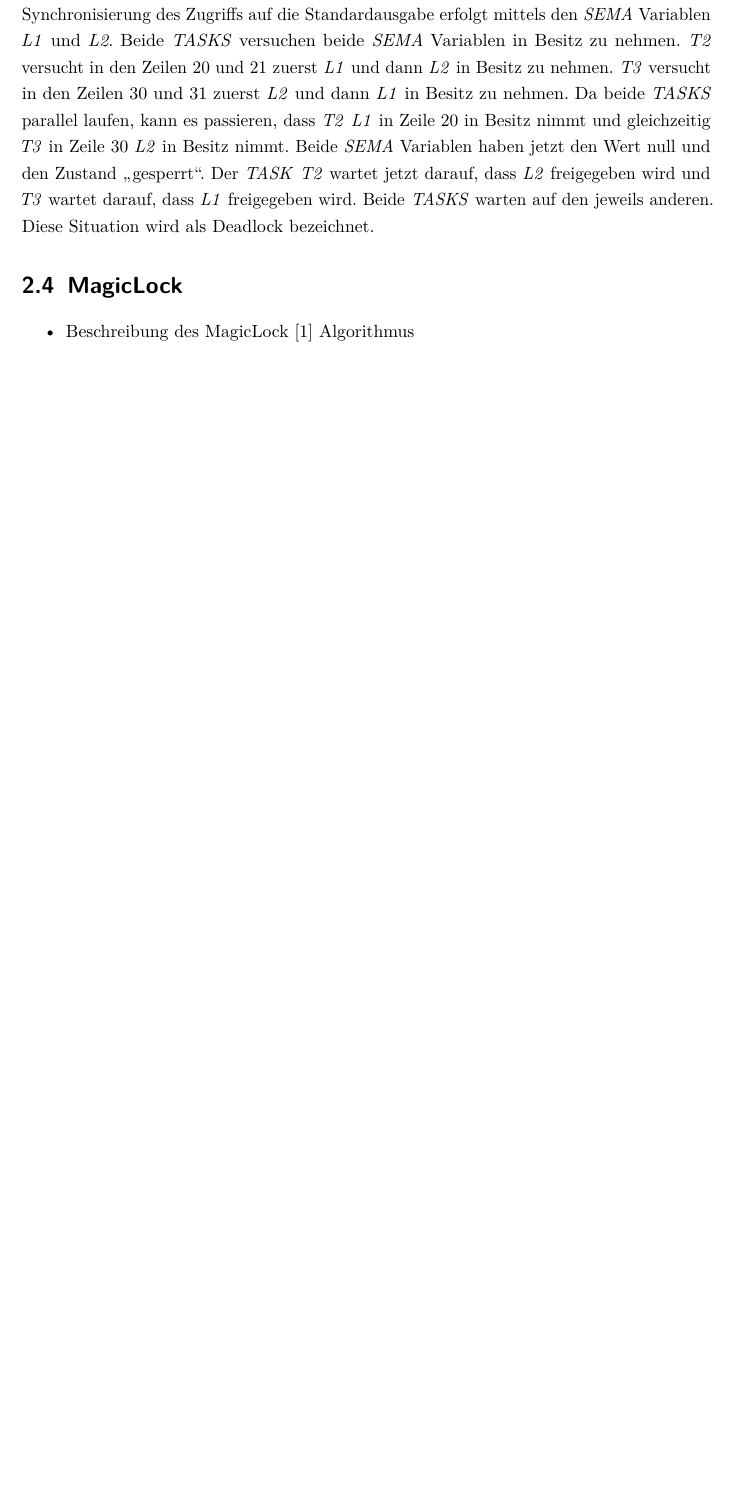
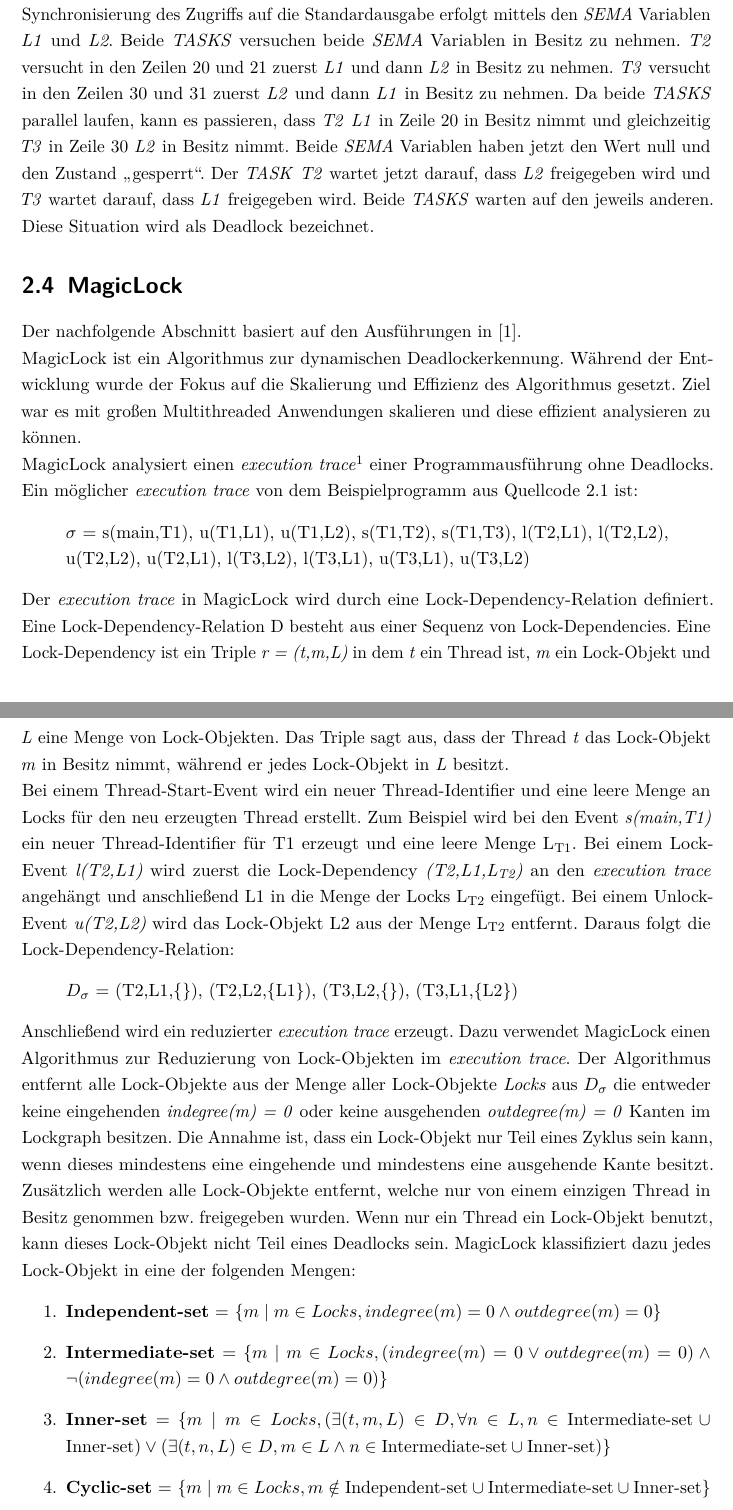
Before and after one commit to AlteGurke/Bachelorarbeit, a LaTeX thesis (MainFile.tex, which reads Analyse.tex): part of page 13 of 20 before the commit and two parts of pages 13 and 14 of 21 after it, the two joined at a grey line, cut so that both start at the same text, the shorter picture padded with empty space. Compiled offline with pdfLaTeX.

Commit message:
Added first third of MagicLock.

```diff
--- a/Analyse.tex
+++ b/Analyse.tex
@@ -144,6 +141,24 @@ Die \textit{TASKS} \textit{T2} und \textit{T3} geben in den Zeilen 22 bis 24 und
 
 \section{MagicLock}
 \label{section:MagicLock}
-\begin{itemize}
-  \item Beschreibung des MagicLock \autocite{MagicLock} Algorithmus
-\end{itemize}
+Der nachfolgende Abschnitt basiert auf den Ausführungen in \autocite{MagicLock}.
+
+MagicLock ist ein Algorithmus zur dynamischen Deadlockerkennung. Während der Entwicklung wurde der Fokus auf die Skalierung und Effizienz des Algorithmus gesetzt. Ziel war es mit großen Multithreaded Anwendungen skalieren und diese effizient analysieren zu können.
+
+MagicLock analysiert einen \textit{execution trace}\footnote{siehe \cref{text:ExecutionTrace}} einer Programmausführung ohne Deadlocks. Ein möglicher \textit{execution trace} von dem Beispielprogramm aus \cref{lst:ExampleDeadlock} ist:
+\begin{quote}
+  \textbf{$\sigma$} = s(main,T1), u(T1,L1), u(T1,L2), s(T1,T2), s(T1,T3), l(T2,L1), l(T2,L2), u(T2,L2), u(T2,L1), l(T3,L2), l(T3,L1), u(T3,L1), u(T3,L2)
+\end{quote}
+Der \textit{execution trace} in MagicLock wird durch eine Lock-Dependency-Relation definiert. Eine Lock-Dependency-Relation D besteht aus einer Sequenz von Lock-Dependencies. Eine Lock-Dependency ist ein Triple \textit{r = (t,m,L)} in dem \textit{t} ein Thread ist, \textit{m} ein Lock-Objekt und \textit{L} eine Menge von Lock-Objekten. Das Triple sagt aus, dass der Thread \textit{t} das Lock-Objekt \textit{m} in Besitz nimmt, während er jedes Lock-Objekt in \textit{L} besitzt.
+
+Bei einem Thread-Start-Event wird ein neuer Thread-Identifier und eine leere Menge an Locks für den neu erzeugten Thread erstellt. Zum Beispiel wird bei den Event \textit{s(main,T1)} ein neuer Thread-Identifier für T1 erzeugt und eine leere Menge L\textsubscript{T1}. Bei einem Lock-Event \textit{l(T2,L1)} wird zuerst die Lock-Dependency \textit{(T2,L1,L\textsubscript{T2})} an den \textit{execution trace} angehängt und anschließend L1 in die Menge der Locks L\textsubscript{T2} eingefügt. Bei einem Unlock-Event \textit{u(T2,L2)} wird das Lock-Objekt L2 aus der Menge L\textsubscript{T2} entfernt. Daraus folgt die Lock-Dependency-Relation:
+\begin{quote}
+  \textbf{$D_\sigma$} = (T2,L1,\{\}), (T2,L2,\{L1\}), (T3,L2,\{\}), (T3,L1,\{L2\})
+\end{quote}
+Anschließend wird ein reduzierter \textit{execution trace} erzeugt. Dazu verwendet MagicLock einen Algorithmus zur Reduzierung von Lock-Objekten im \textit{execution trace}. Der Algorithmus entfernt alle Lock-Objekte aus der Menge aller Lock-Objekte \textit{Locks} aus \textit{$D_\sigma$} die entweder keine eingehenden \textit{indegree(m) = 0} oder keine ausgehenden \textit{outdegree(m) = 0} Kanten im Lockgraph besitzen. Die Annahme ist, dass ein Lock-Objekt nur Teil eines Zyklus sein kann, wenn dieses mindestens eine eingehende und mindestens eine ausgehende Kante besitzt. Zusätzlich werden alle Lock-Objekte entfernt, welche nur von einem einzigen Thread in Besitz genommen bzw. freigegeben wurden. Wenn nur ein Thread ein Lock-Objekt benutzt, kann dieses Lock-Objekt nicht Teil eines Deadlocks sein. MagicLock klassifiziert dazu jedes Lock-Objekt in eine der folgenden Mengen:
+\begin{enumerate}
+  \item \textbf{Independent-set} = $\{m \mid m \in Locks, indegree(m) = 0 \land outdegree(m) = 0\}$
+  \item \textbf{Intermediate-set} = $\{m \mid m \in Locks, (indegree(m) = 0 \lor outdegree(m) = 0) \land \lnot (indegree(m) = 0 \land outdegree(m) = 0)\}$
+  \item \textbf{Inner-set} = $\{m \mid m \in Locks, (\exists (t,m,L) \in D, \forall n \in L, n \in \text{Intermediate-set} \cup \text{Inner-set}) \lor (\exists (t,n,L) \in D, m \in L \land n \in \text{Intermediate-set} \cup \text{Inner-set})\}$
+  \item \textbf{Cyclic-set} = $\{m \mid m \in Locks, m \notin \text{Independent-set} \cup \text{Intermediate-set} \cup \text{Inner-set}\}$
+\end{enumerate}
```
Also changed, not shown: MainFile.pdf, Analyse.tex (27 more changed lines).
